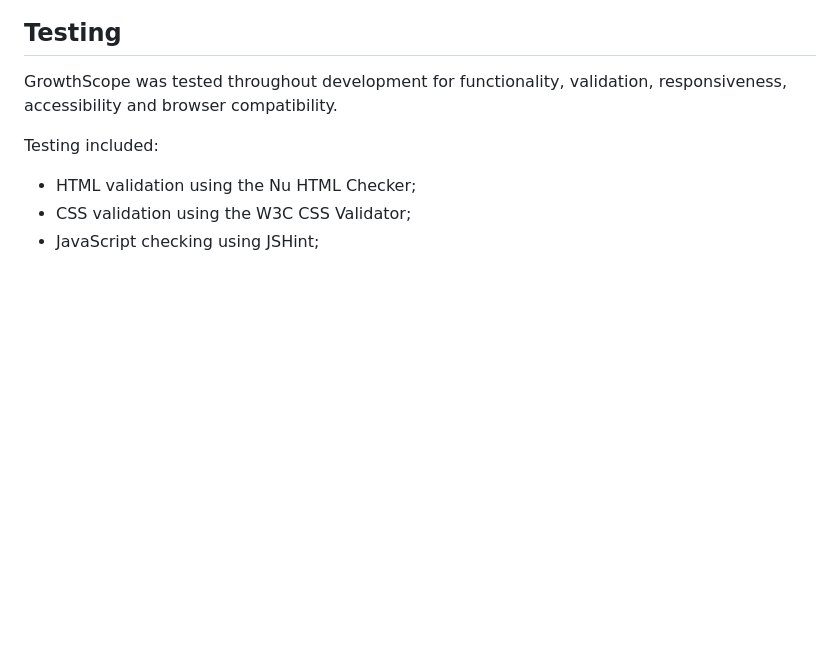
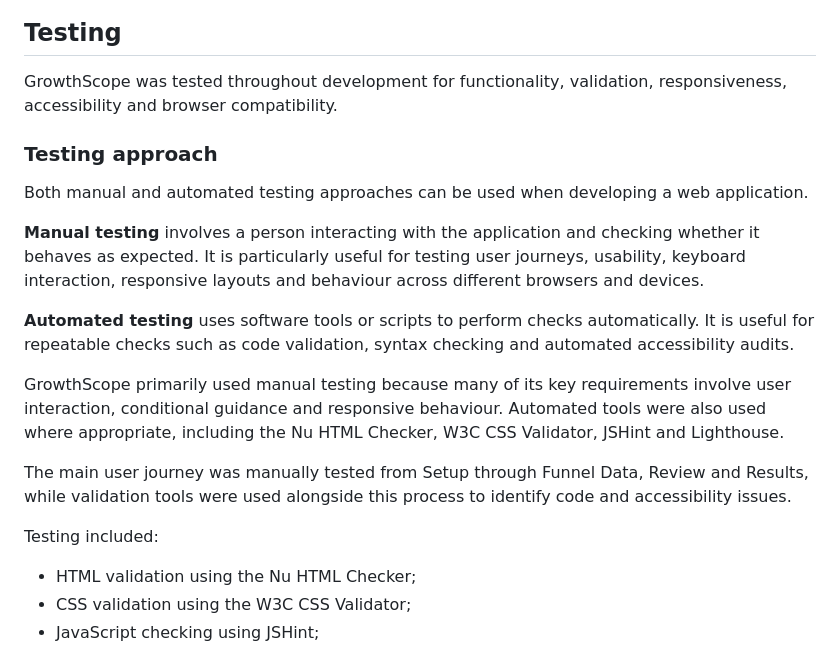
Before and after one commit to khiranisa16-commits/growthscope, a Markdown page: README.md, the part around the change. Rendered like a GitHub page; blank space fills up the shorter version.

Commit message:
Explain manual and automated testing approach

```diff
--- a/README.md
+++ b/README.md
@@ -161,6 +161,18 @@ GrowthScope was developed iteratively, with functionality added and tested in st
 
 GrowthScope was tested throughout development for functionality, validation, responsiveness, accessibility and browser compatibility.
 
+### Testing approach
+
+Both manual and automated testing approaches can be used when developing a web application.
+
+**Manual testing** involves a person interacting with the application and checking whether it behaves as expected. It is particularly useful for testing user journeys, usability, keyboard interaction, responsive layouts and behaviour across different browsers and devices.
+
+**Automated testing** uses software tools or scripts to perform checks automatically. It is useful for repeatable checks such as code validation, syntax checking and automated accessibility audits.
+
+GrowthScope primarily used manual testing because many of its key requirements involve user interaction, conditional guidance and responsive behaviour. Automated tools were also used where appropriate, including the Nu HTML Checker, W3C CSS Validator, JSHint and Lighthouse.
+
+The main user journey was manually tested from Setup through Funnel Data, Review and Results, while validation tools were used alongside this process to identify code and accessibility issues.
+
 Testing included:
 
 - HTML validation using the Nu HTML Checker;
```
